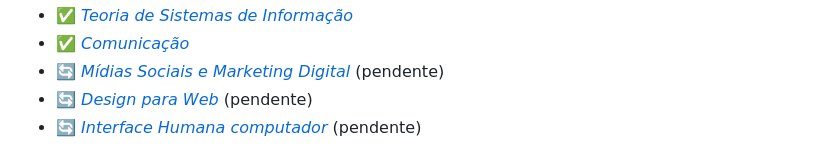
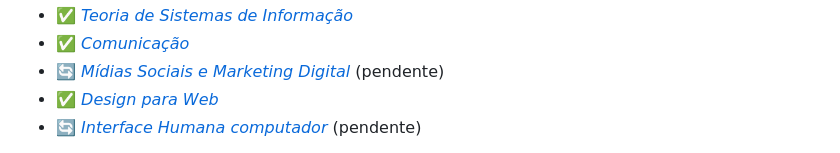
Before and after one commit to felipe-ssantos/graduacao-time-line, a Markdown page: README.md, the part around the change. Drawn GitHub-style; folded sections open.

Commit message:
adicionando ramificação

```diff
--- a/README.md
+++ b/README.md
@@ -25,7 +25,7 @@ O objetivo deste repositório é documentar minha trajetória durante o curso te
     <li><a href="./01-semestre-2022/teoria_de_sistemas_de_informacao/README.md" style="text-decoration:none;">✅<i> Teoria de Sistemas de Informação </i></a></li>
     <li><a href="./01-semestre-2022/comunicacao/README.md" style="text-decoration:none;">✅<i> Comunicação </i></a></li>
     <li><a href="./01-semestre-2022/midias_sociais_e_marketing_digital/README.md" style="text-decoration:none;">🔄<i> Mídias Sociais e Marketing Digital</i></a> (pendente)</li>
-    <li><a href="./01-semestre-2022/design_para_web/README.md" style="text-decoration:none;">🔄<i> Design para Web</i></a> (pendente)</li>
+    <li><a href="./01-semestre-2022/design_para_web/README.md" style="text-decoration:none;">✅<i> Design para Web</i></a></li>
     <li><a href="./01-semestre-2022/interface_humano_computador/README.md" style="text-decoration:none;">🔄<i> Interface Humana computador</i></a> (pendente)</li>
   </ul>
   <p>Obs: Essas outras atividades que estão 'pendentes' serão concluídas em outro semestre, que ainda será informado pela universidade. Isso aconteceu porque eu ingressei na metade do semestre, quando essas disciplinas já haviam se encerrado.</p>
```
